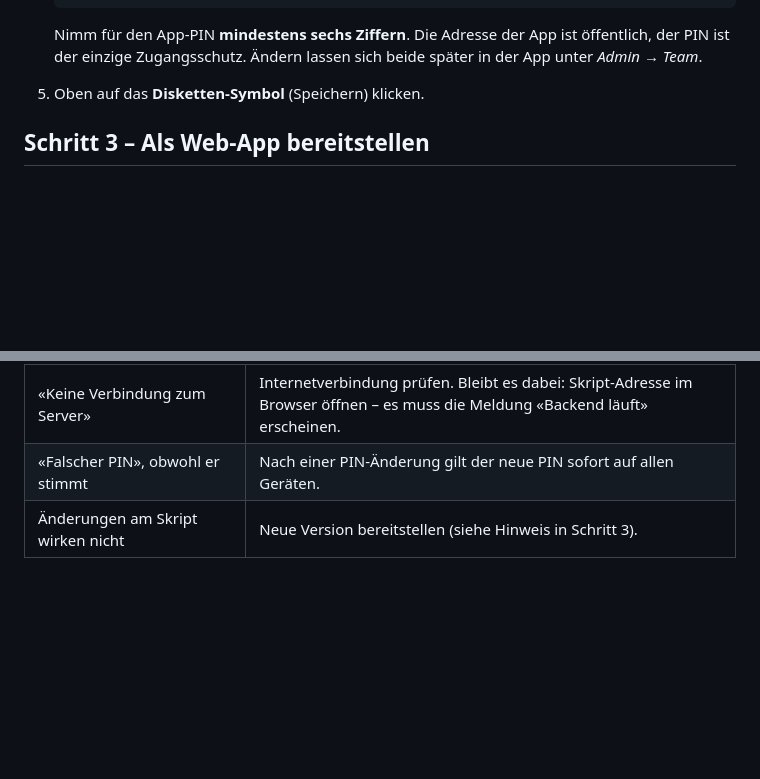
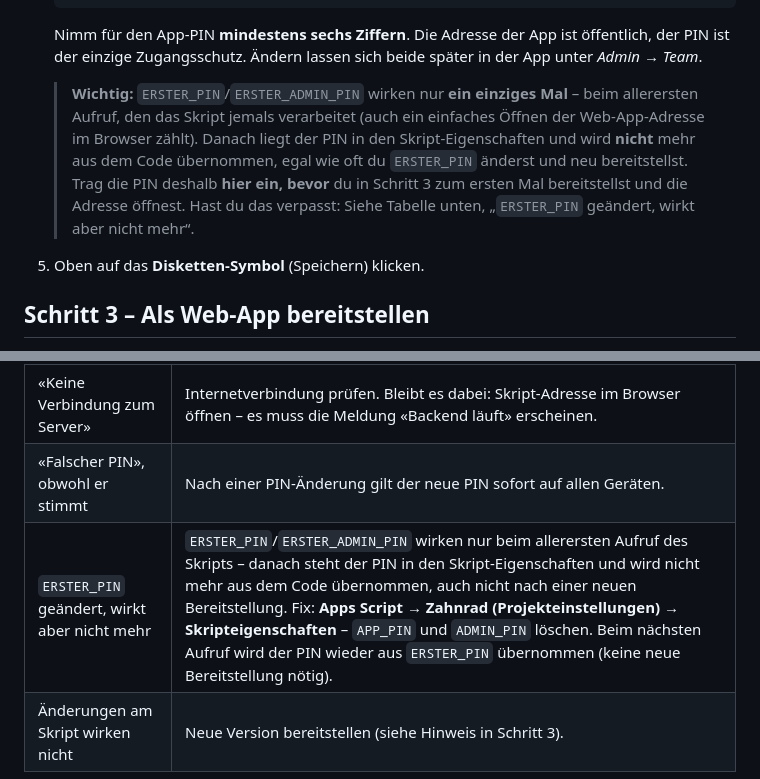
Before and after one commit to iru001/trainingspraesenz, a Markdown page: SETUP.md, 2 parts joined by grey strips. GitHub-like rendering; blank space fills up the shorter version.

Commit message:
SETUP.md: ERSTER_PIN wirkt nur beim allerersten Aufruf – dokumentiert
Beim Einrichten des zweiten Teams zeigte sich, dass ein späteres Ändern von
ERSTER_PIN/ERSTER_ADMIN_PIN und erneutes Bereitstellen wirkungslos bleibt,
sobald das Skript schon einmal gelaufen ist (auch ein blosses Öffnen der
Adresse zählt) – der PIN steht dann schon in den Skript-Eigenschaften.
Warnhinweis bei Schritt 2 und ein Eintrag in der Fehlertabelle ergänzt,
inklusive Lösung (Skripteigenschaften löschen statt neu bereitstellen).

```diff
--- a/SETUP.md
+++ b/SETUP.md
@@ -34,6 +34,15 @@ die App legt die Blätter selbst an.
    Nimm für den App-PIN **mindestens sechs Ziffern**. Die Adresse der App ist
    öffentlich, der PIN ist der einzige Zugangsschutz. Ändern lassen sich beide
    später in der App unter *Admin → Team*.
+
+   > **Wichtig:** `ERSTER_PIN`/`ERSTER_ADMIN_PIN` wirken nur **ein einziges
+   > Mal** – beim allerersten Aufruf, den das Skript jemals verarbeitet (auch
+   > ein einfaches Öffnen der Web-App-Adresse im Browser zählt). Danach liegt
+   > der PIN in den Skript-Eigenschaften und wird **nicht** mehr aus dem Code
+   > übernommen, egal wie oft du `ERSTER_PIN` änderst und neu bereitstellst.
+   > Trag die PIN deshalb **hier ein, bevor** du in Schritt 3 zum ersten Mal
+   > bereitstellst und die Adresse öffnest. Hast du das verpasst: Siehe
+   > Tabelle unten, „`ERSTER_PIN` geändert, wirkt aber nicht mehr“.
 5. Oben auf das **Disketten-Symbol** (Speichern) klicken.
 
 ## Schritt 3 – Als Web-App bereitstellen
@@ -189,4 +198,5 @@ Weil die Adresse öffentlich ist, gilt:
 | «Server hat mit Fehler 401/403 geantwortet» | In Schritt 3 wurde beim Zugriff nicht **Jeder** gewählt. Bereitstellung bearbeiten und korrigieren. |
 | «Keine Verbindung zum Server» | Internetverbindung prüfen. Bleibt es dabei: Skript-Adresse im Browser öffnen – es muss die Meldung «Backend läuft» erscheinen. |
 | «Falscher PIN», obwohl er stimmt | Nach einer PIN-Änderung gilt der neue PIN sofort auf allen Geräten. |
+| `ERSTER_PIN` geändert, wirkt aber nicht mehr | `ERSTER_PIN`/`ERSTER_ADMIN_PIN` wirken nur beim allerersten Aufruf des Skripts – danach steht der PIN in den Skript-Eigenschaften und wird nicht mehr aus dem Code übernommen, auch nicht nach einer neuen Bereitstellung. Fix: **Apps Script → Zahnrad (Projekteinstellungen) → Skripteigenschaften** – `APP_PIN` und `ADMIN_PIN` löschen. Beim nächsten Aufruf wird der PIN wieder aus `ERSTER_PIN` übernommen (keine neue Bereitstellung nötig). |
 | Änderungen am Skript wirken nicht | Neue Version bereitstellen (siehe Hinweis in Schritt 3). |
```
